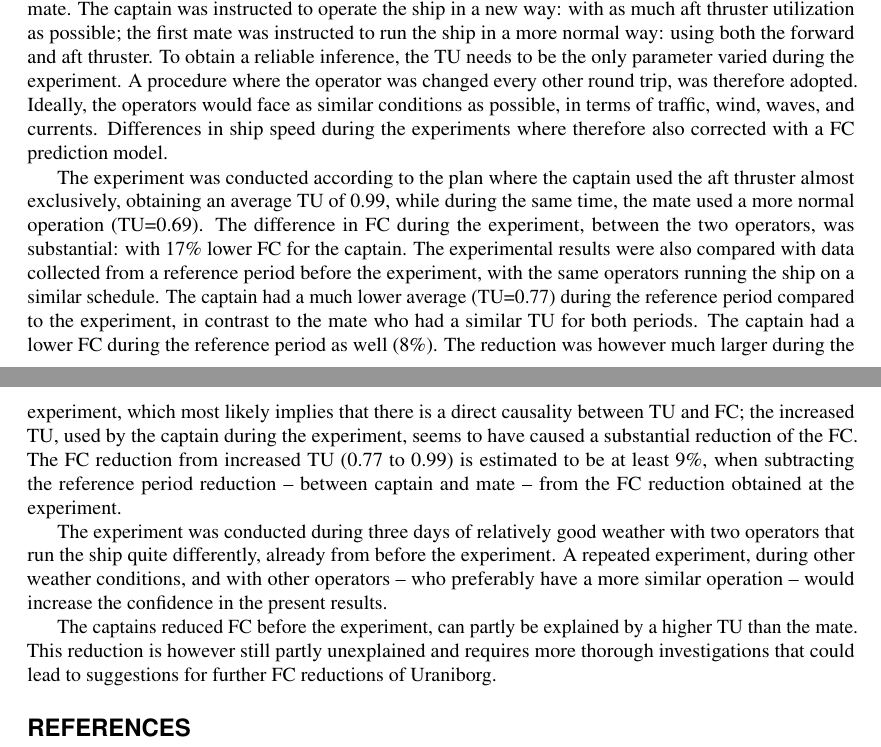
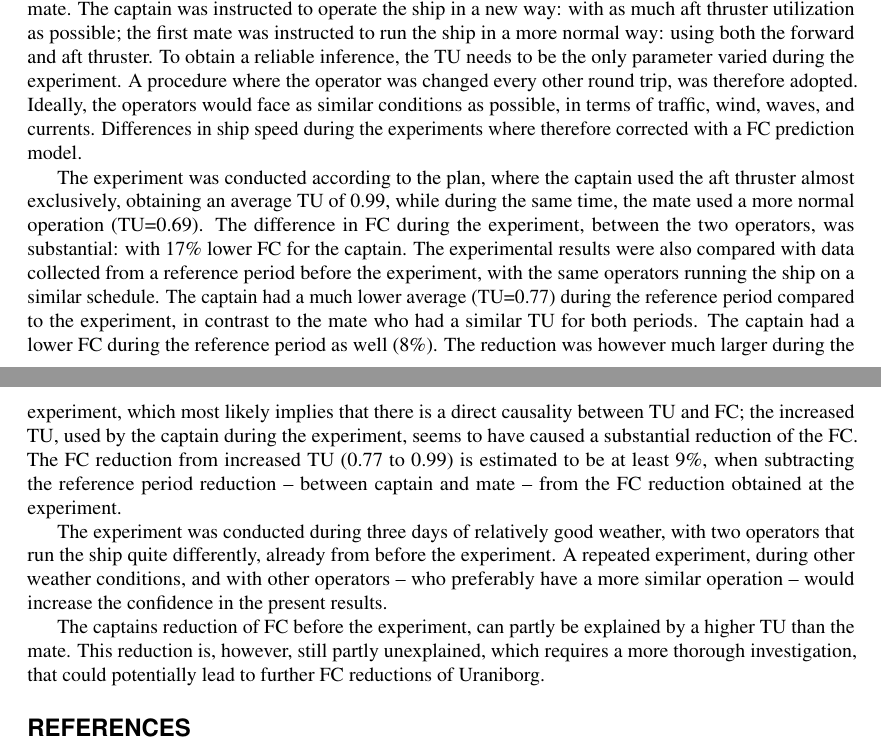
Before and after one commit to martinlarsalbert/DNV-NORDIC-MARITIME-UNIVERSITIES-WORKSHOP-2023, a LaTeX document (main.tex, which reads conclusions.tex): two parts of pages 4 and 5 of 5, joined at a grey line, cut so that both start at the same text. Compiled offline with pdfLaTeX.

Commit message:
Now submitting after CaRS Conclusions feedback.

```diff
--- a/conclusions.tex
+++ b/conclusions.tex
@@ -6,11 +6,11 @@ A high correlation between the aft thruster utilization (TU) and fuel consumptio
 
 The experiment was conducted with two different operators of the ship: the captain and the first mate. The captain was instructed to operate the ship in a new way: with as much aft thruster utilization as possible; the first mate was instructed to run the ship in a more normal way: using both the forward and aft thruster.
 To obtain a reliable inference, the TU needs to be the only parameter varied during the experiment. A procedure where the operator was changed every other round trip, was therefore adopted. Ideally, the operators would face as similar conditions as possible, in terms of traffic, wind, waves, and currents.
-Differences in ship speed during the experiments where therefore also corrected with a FC prediction model.
+Differences in ship speed during the experiments where therefore corrected with a FC prediction model.
 
 %_________________________________________________________
 %Move 2: Summarizing and reporting key results. (oblig.)
-The experiment was conducted according to the plan where the captain used the aft thruster almost exclusively, obtaining an average TU of 0.99, while during the same time, the mate used a more normal operation (TU=0.69). The difference in FC during the experiment, between the two operators, was substantial: with \savingpctexperiment \% lower FC for the captain.
+The experiment was conducted according to the plan, where the captain used the aft thruster almost exclusively, obtaining an average TU of 0.99, while during the same time, the mate used a more normal operation (TU=0.69). The difference in FC during the experiment, between the two operators, was substantial: with \savingpctexperiment \% lower FC for the captain.
 %_________________________________________________________
 %Move 3: Commenting on key results (making claims, explaining the results,
 %comparing the new work with previous studies, offering
@@ -21,11 +21,11 @@ The reduction was however much larger during the experiment, which most likely i
 
 %_________________________________________________________
 %Move 4: Stating the limitations of the study
-The experiment was conducted during three days of relatively good weather with two operators that run the ship quite differently, already from before the experiment.
+The experiment was conducted during three days of relatively good weather, with two operators that run the ship quite differently, already from before the experiment.
 A repeated experiment, during other weather conditions, and with other operators --   who preferably have a more similar operation -- would increase the confidence in the present results.
 
 %_________________________________________________________
 %Move 5: Making recommendations for future implementation and/or for
 %future research
-The captains reduced FC before the experiment, can partly be explained by a higher TU  than the mate. % Is this the whole explanation?
-This reduction is however still partly unexplained and requires more thorough investigations that could lead to suggestions for further FC reductions of Uraniborg.
+The captains reduction of FC before the experiment, can partly be explained by a higher TU  than the mate. % Is this the whole explanation?
+This reduction is, however, still partly unexplained, which requires a more thorough investigation, that could potentially lead to further FC reductions of Uraniborg.
```
